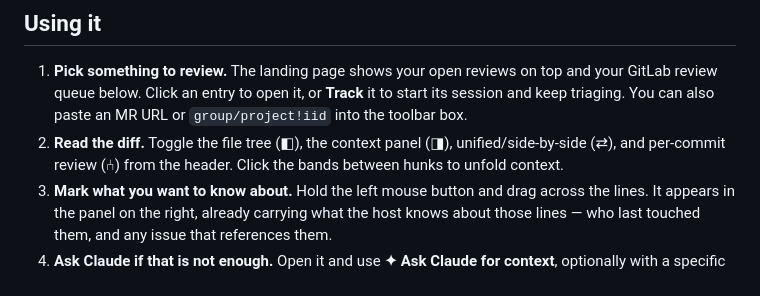
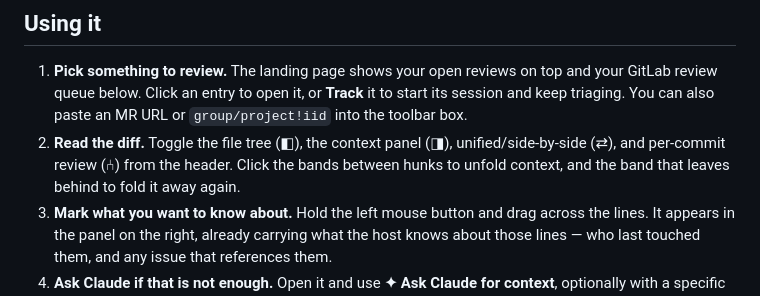
Before and after one commit to Joacchim/review-mate-prototype, a Markdown page: README.md, the part around the change. Drawn GitHub-style.

Commit message:
docs(readme): say that unfolded context can be folded away again
The quick tour described the unfold and stopped there, which was the whole story
until it wasn't. A reader following it would open a gap and have no reason to
think the band that appears is anything but decoration.

Checked the other places that mention unfolding and left them alone: the
glossary's `blob` entry is about what unfolding splices from, which folding does
not need, and the architecture note already says the client decides how much
unfolded context to show, which covers both directions.

Co-Authored-By: Claude Opus 5 <noreply@anthropic.com>

```diff
--- a/README.md
+++ b/README.md
@@ -81,7 +81,8 @@ troubleshooting: **[running it →](docs/running.md)**.
    review queue below. Click an entry to open it, or **Track** it to start its session and keep
    triaging. You can also paste an MR URL or `group/project!iid` into the toolbar box.
 2. **Read the diff.** Toggle the file tree (◧), the context panel (◨), unified/side-by-side (⇄), and
-   per-commit review (⑃) from the header. Click the bands between hunks to unfold context.
+   per-commit review (⑃) from the header. Click the bands between hunks to unfold context, and
+   the band that leaves behind to fold it away again.
 3. **Mark what you want to know about.** Hold the left mouse button and drag across the lines. It
    appears in the panel on the right, already carrying what the host knows about those lines — who
    last touched them, and any issue that references them.
```
